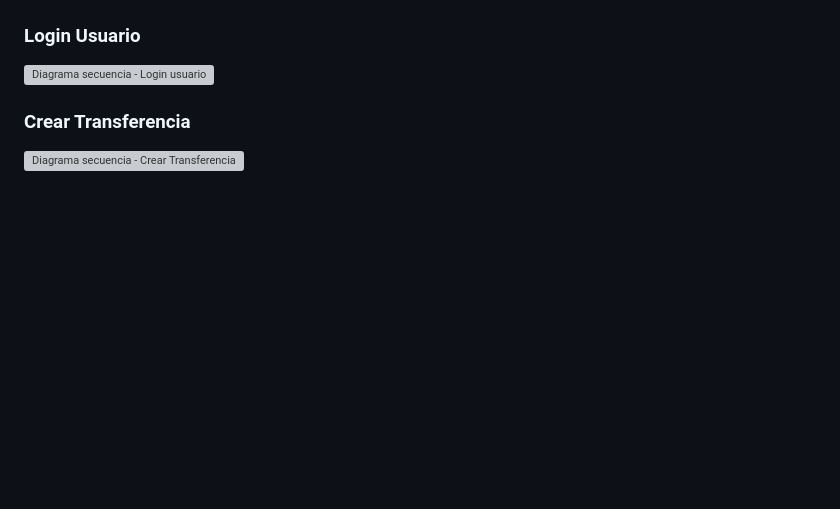
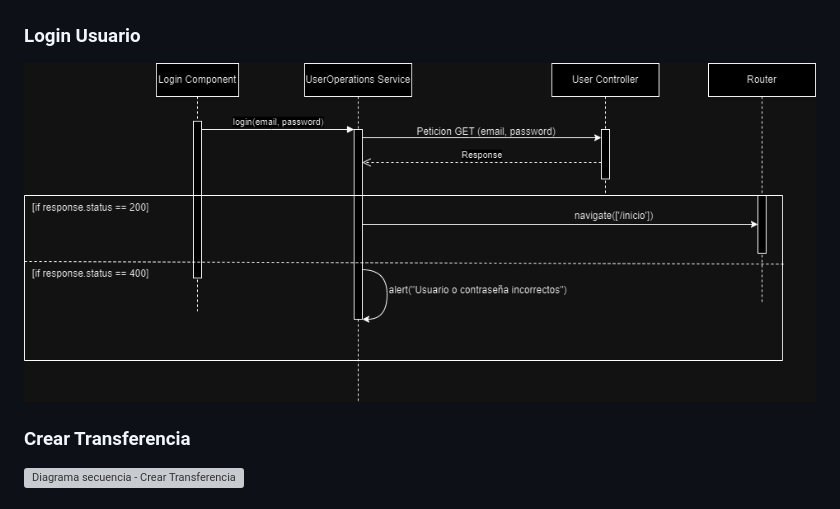
Before and after one commit to agomef04/Pagos-Asincronos, a Markdown page: README.md, the part around the change. GitHub-like rendering; pictures changed too: login.png (added); blank space fills up the shorter version; grey boxes are pictures that could not be loaded.

Commit message:
Diagrama login

```diff
--- a/README.md
+++ b/README.md
@@ -13,7 +13,7 @@
 ### Crear Usuario
 ![Diagrama secuencia - Crear usuario](DiagramaSecuencia_CrearUsuario.drawio.png)
 ### Login Usuario
-![Diagrama secuencia - Login usuario]()
+![Diagrama secuencia - Login usuario](login.png)
 ### Crear Transferencia
 ![Diagrama secuencia - Crear Transferencia]()
 ### Listar Transferencias
```
